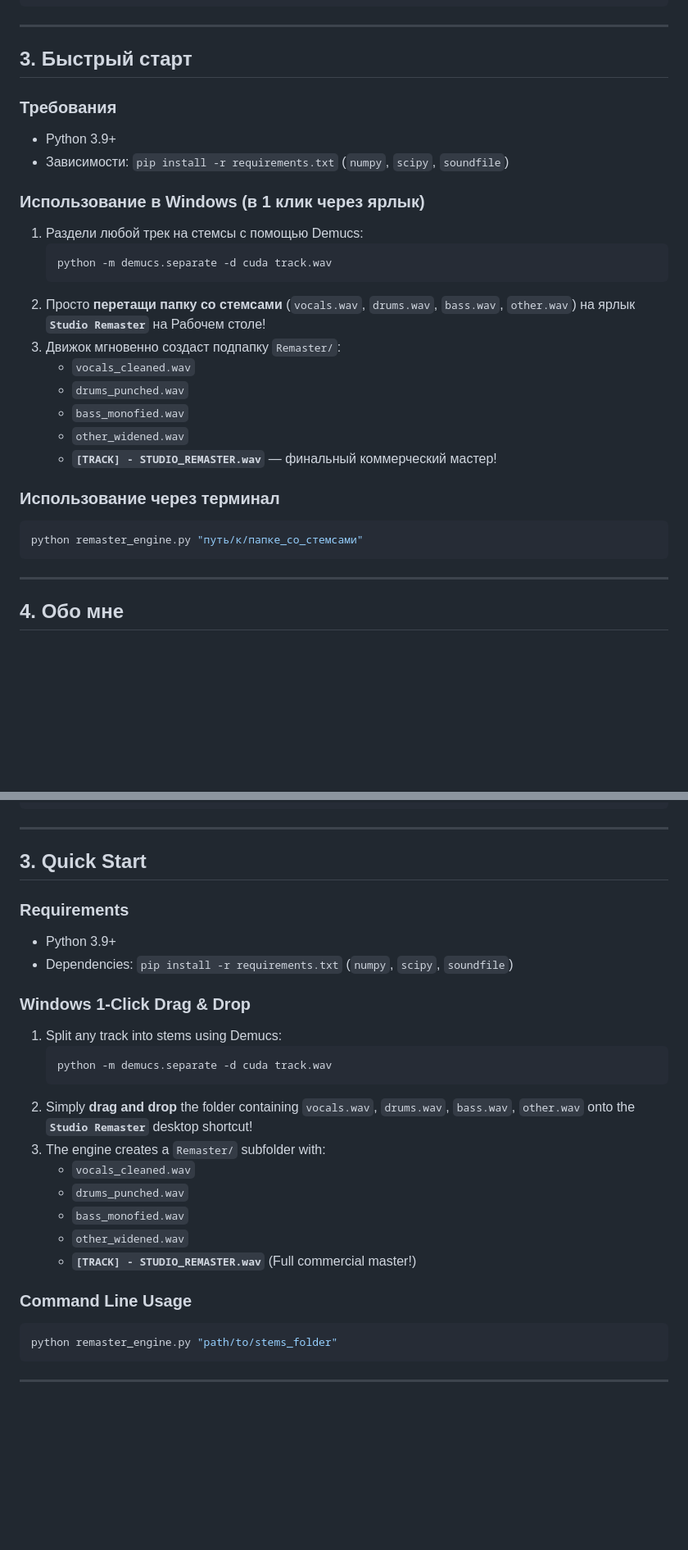
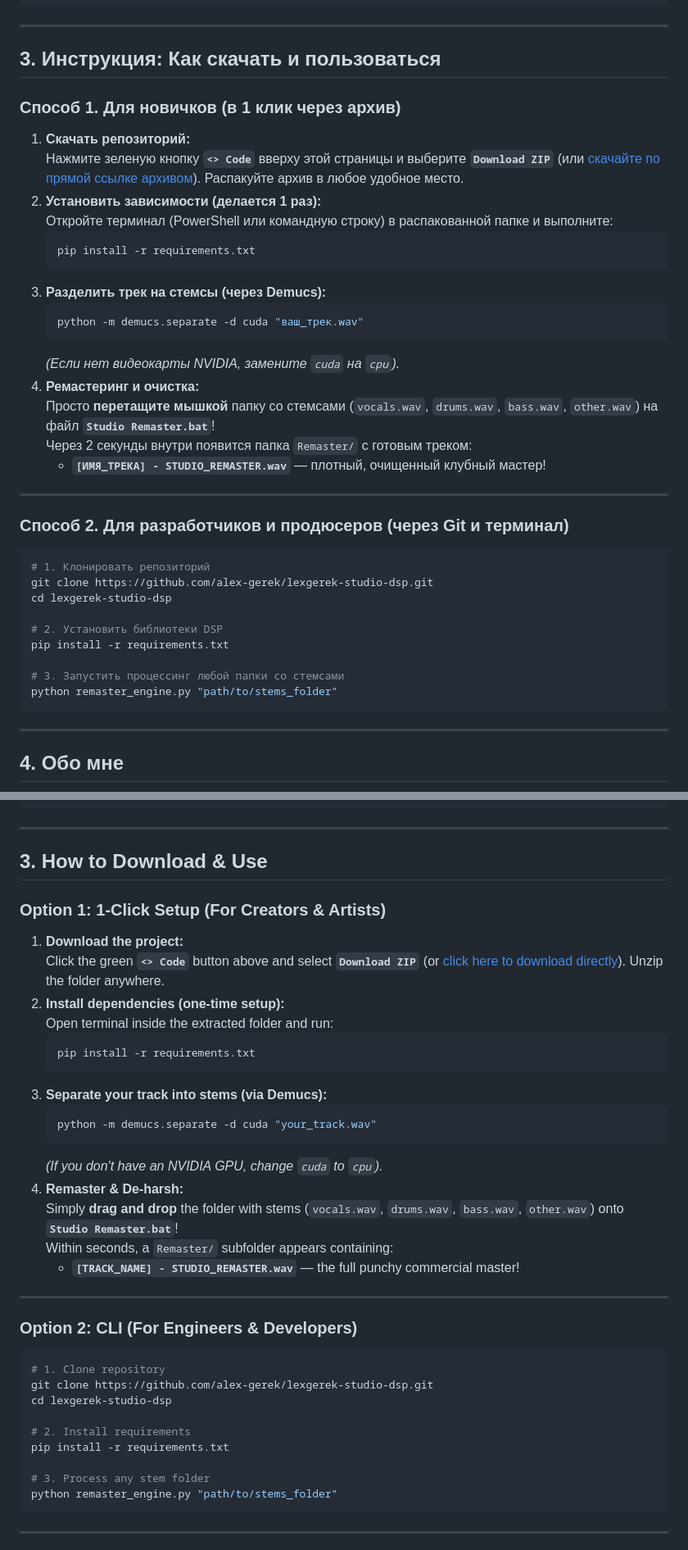
Before and after one commit to alex-gerek/PHARMAKON, a Markdown page: README.md, 2 parts joined by grey strips. Shown at 82% size. Drawn GitHub-style; blank space fills up the shorter version.

Commit message:
Add detailed download and step-by-step usage guide in RU and EN

````diff
--- a/README.md
+++ b/README.md
@@ -53,28 +53,39 @@
 
 ---
 
-## 3. Быстрый старт
+## 3. Инструкция: Как скачать и пользоваться
 
-### Требования
-* Python 3.9+
-* Зависимости: `pip install -r requirements.txt` (`numpy`, `scipy`, `soundfile`)
+### Способ 1. Для новичков (в 1 клик через архив)
+1. **Скачать репозиторий:**
+   Нажмите зеленую кнопку **`<> Code`** вверху этой страницы и выберите **`Download ZIP`** (или [скачайте по прямой ссылке архивом](https://github.com/alex-gerek/lexgerek-studio-dsp/archive/refs/heads/master.zip)). Распакуйте архив в любое удобное место.
+2. **Установить зависимости (делается 1 раз):**
+   Откройте терминал (PowerShell или командную строку) в распакованной папке и выполните:
+   ```bash
+   pip install -r requirements.txt
+   ```
+3. **Разделить трек на стемсы (через Demucs):**
+   ```bash
+   python -m demucs.separate -d cuda "ваш_трек.wav"
+   ```
+   *(Если нет видеокарты NVIDIA, замените `cuda` на `cpu`).*
+4. **Ремастеринг и очистка:**
+   Просто **перетащите мышкой** папку со стемсами (`vocals.wav`, `drums.wav`, `bass.wav`, `other.wav`) на файл **`Studio Remaster.bat`**!
+   Через 2 секунды внутри появится папка `Remaster/` с готовым треком:
+   * **`[ИМЯ_ТРЕКА] - STUDIO_REMASTER.wav`** — плотный, очищенный клубный мастер!
 
-### Использование в Windows (в 1 клик через ярлык)
-1. Раздели любой трек на стемсы с помощью Demucs:
-   ```bash
-   python -m demucs.separate -d cuda track.wav
-   ```
-2. Просто **перетащи папку со стемсами** (`vocals.wav`, `drums.wav`, `bass.wav`, `other.wav`) на ярлык **`Studio Remaster`** на Рабочем столе!
-3. Движок мгновенно создаст подпапку `Remaster/`:
-   - `vocals_cleaned.wav`
-   - `drums_punched.wav`
-   - `bass_monofied.wav`
-   - `other_widened.wav`
-   - **`[TRACK] - STUDIO_REMASTER.wav`** — финальный коммерческий мастер!
+---
 
-### Использование через терминал
+### Способ 2. Для разработчиков и продюсеров (через Git и терминал)
 ```bash
-python remaster_engine.py "путь/к/папке_со_стемсами"
+# 1. Клонировать репозиторий
+git clone https://github.com/alex-gerek/lexgerek-studio-dsp.git
+cd lexgerek-studio-dsp
+
+# 2. Установить библиотеки DSP
+pip install -r requirements.txt
+
+# 3. Запустить процессинг любой папки со стемсами
+python remaster_engine.py "path/to/stems_folder"
 ```
 
 ---
@@ -127,27 +138,38 @@ As generative neural audio tools (Suno, Udio, and AI synthesizers) entered the s
 
 ---
 
-## 3. Quick Start
+## 3. How to Download & Use
 
-### Requirements
-* Python 3.9+
-* Dependencies: `pip install -r requirements.txt` (`numpy`, `scipy`, `soundfile`)
+### Option 1: 1-Click Setup (For Creators & Artists)
+1. **Download the project:**
+   Click the green **`<> Code`** button above and select **`Download ZIP`** (or [click here to download directly](https://github.com/alex-gerek/lexgerek-studio-dsp/archive/refs/heads/master.zip)). Unzip the folder anywhere.
+2. **Install dependencies (one-time setup):**
+   Open terminal inside the extracted folder and run:
+   ```bash
+   pip install -r requirements.txt
+   ```
+3. **Separate your track into stems (via Demucs):**
+   ```bash
+   python -m demucs.separate -d cuda "your_track.wav"
+   ```
+   *(If you don't have an NVIDIA GPU, change `cuda` to `cpu`).*
+4. **Remaster & De-harsh:**
+   Simply **drag and drop** the folder with stems (`vocals.wav`, `drums.wav`, `bass.wav`, `other.wav`) onto **`Studio Remaster.bat`**!
+   Within seconds, a `Remaster/` subfolder appears containing:
+   * **`[TRACK_NAME] - STUDIO_REMASTER.wav`** — the full punchy commercial master!
 
-### Windows 1-Click Drag & Drop
-1. Split any track into stems using Demucs:
-   ```bash
-   python -m demucs.separate -d cuda track.wav
-   ```
-2. Simply **drag and drop** the folder containing `vocals.wav`, `drums.wav`, `bass.wav`, `other.wav` onto the **`Studio Remaster`** desktop shortcut!
-3. The engine creates a `Remaster/` subfolder with:
-   - `vocals_cleaned.wav`
-   - `drums_punched.wav`
-   - `bass_monofied.wav`
-   - `other_widened.wav`
-   - **`[TRACK] - STUDIO_REMASTER.wav`** (Full commercial master!)
+---
 
-### Command Line Usage
+### Option 2: CLI (For Engineers & Developers)
 ```bash
+# 1. Clone repository
+git clone https://github.com/alex-gerek/lexgerek-studio-dsp.git
+cd lexgerek-studio-dsp
+
+# 2. Install requirements
+pip install -r requirements.txt
+
+# 3. Process any stem folder
 python remaster_engine.py "path/to/stems_folder"
 ```
 
````
